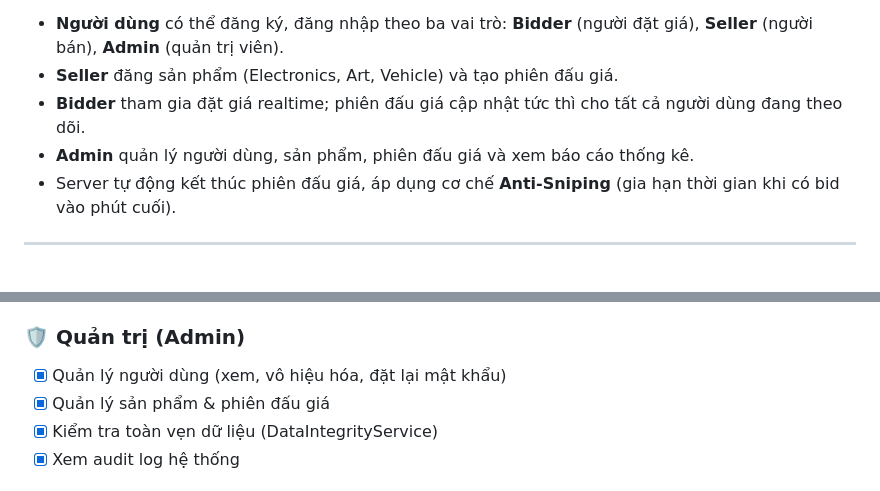
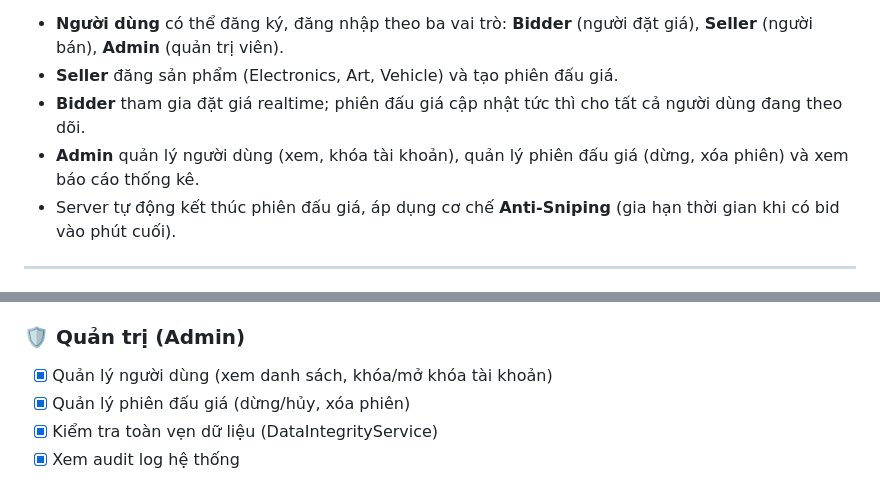
Before and after one commit to teendangor07hd/Auction-System, a Markdown page: README.md, 2 parts joined by grey strips. Rendered like a GitHub page.

Commit message:
docs: sửa file README

```diff
--- a/README.md
+++ b/README.md
@@ -23,7 +23,7 @@
 - **Người dùng** có thể đăng ký, đăng nhập theo ba vai trò: **Bidder** (người đặt giá), **Seller** (người bán), **Admin** (quản trị viên).
 - **Seller** đăng sản phẩm (Electronics, Art, Vehicle) và tạo phiên đấu giá.
 - **Bidder** tham gia đặt giá realtime; phiên đấu giá cập nhật tức thì cho tất cả người dùng đang theo dõi.
-- **Admin** quản lý người dùng, sản phẩm, phiên đấu giá và xem báo cáo thống kê.
+- **Admin** quản lý người dùng (xem, khóa tài khoản), quản lý phiên đấu giá (dừng, xóa phiên) và xem báo cáo thống kê.
 - Server tự động kết thúc phiên đấu giá, áp dụng cơ chế **Anti-Sniping** (gia hạn thời gian khi có bid vào phút cuối).
 
 ---
@@ -201,8 +201,8 @@ Có thể mở nhiều cửa sổ Client cùng lúc để mô phỏng nhiều ng
 - [x] Audit log toàn bộ hành động quan trọng
 
 ### 🛡️ Quản trị (Admin)
-- [x] Quản lý người dùng (xem, vô hiệu hóa, đặt lại mật khẩu)
-- [x] Quản lý sản phẩm & phiên đấu giá
+- [x] Quản lý người dùng (xem danh sách, khóa/mở khóa tài khoản)
+- [x] Quản lý phiên đấu giá (dừng/hủy, xóa phiên)
 - [x] Kiểm tra toàn vẹn dữ liệu (DataIntegrityService)
 - [x] Xem audit log hệ thống
 
```
